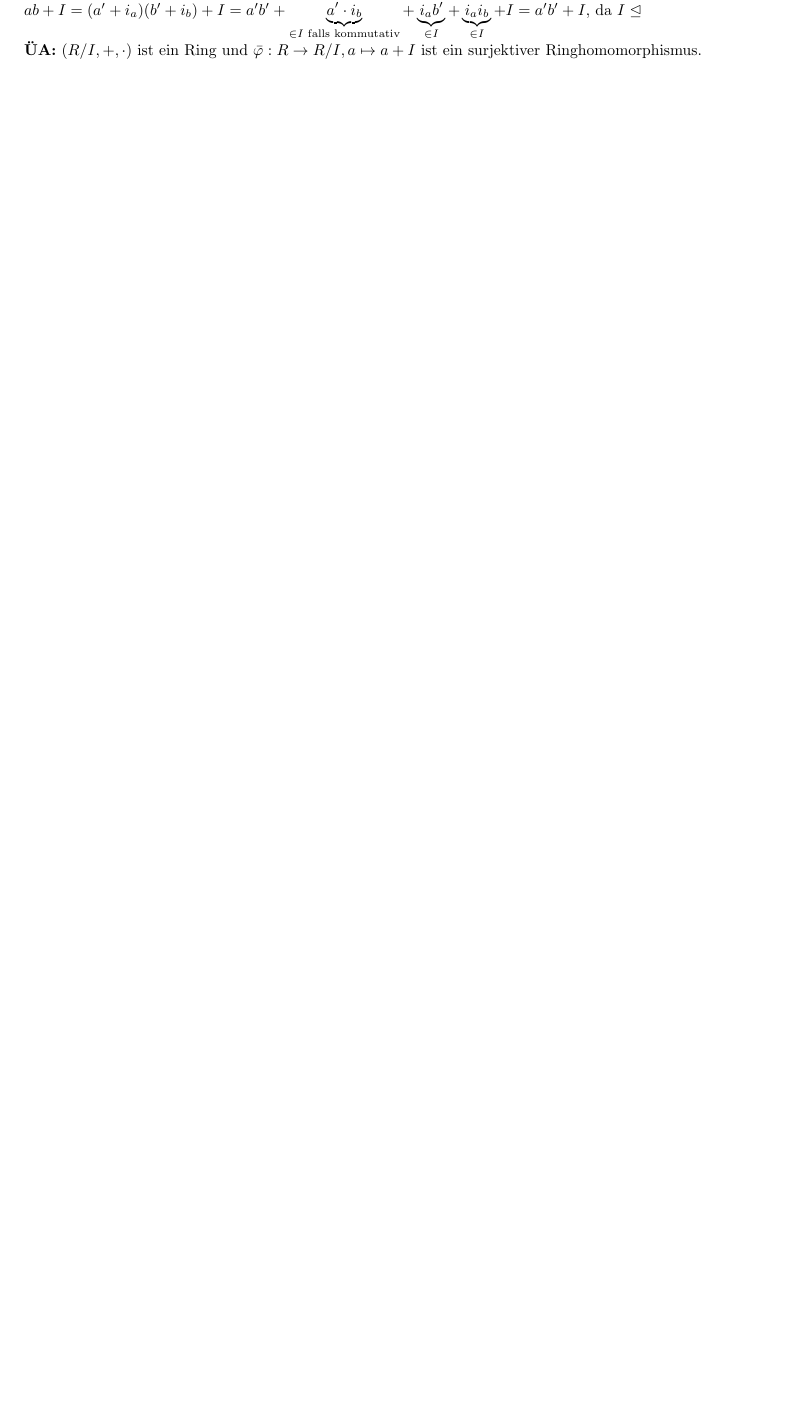
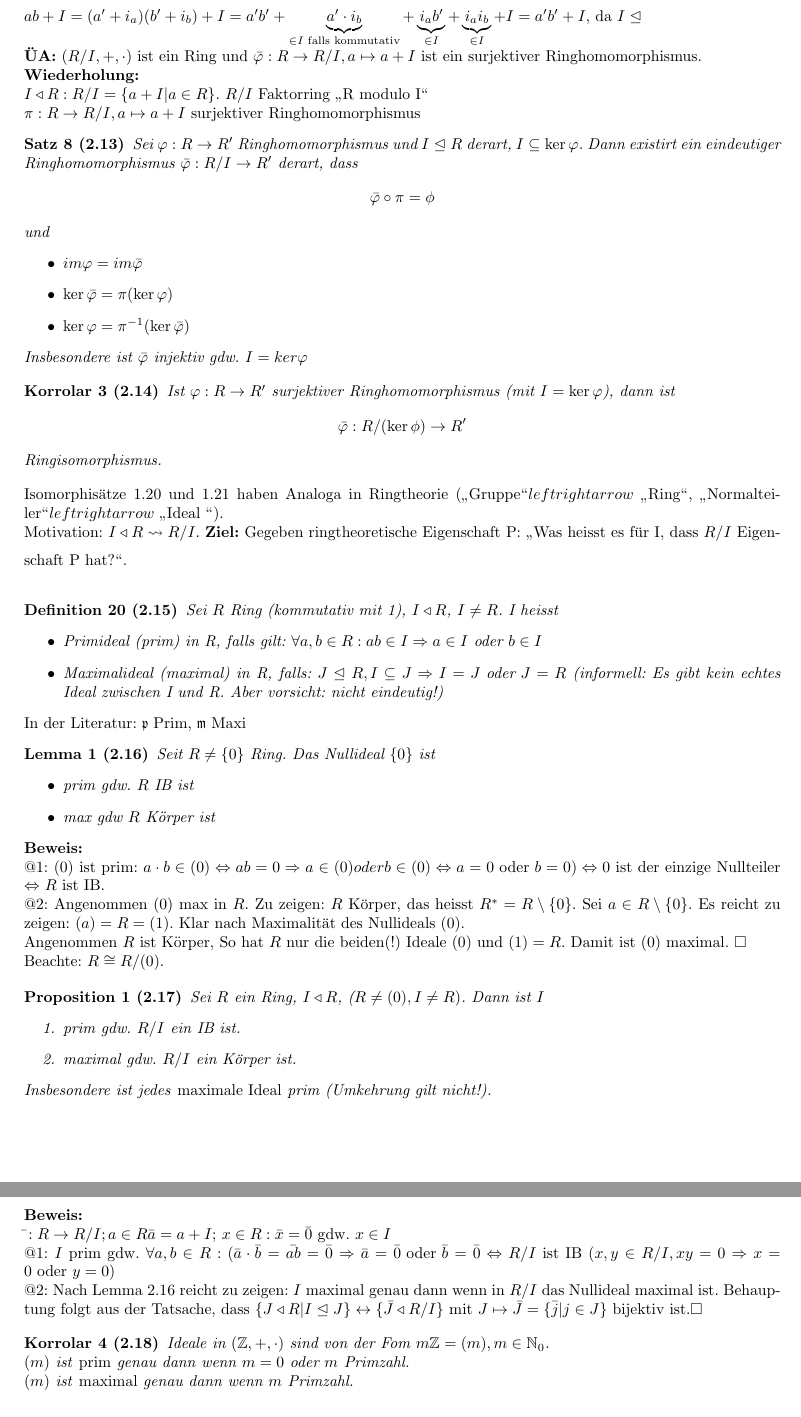
Before and after one commit to Drezil/algebra1, a LaTeX document (algebra1.tex): part of page 12 of 13 before the commit and two parts of pages 13 and 14 of 15 after it, the two joined at a grey line, cut so that both start at the same text, the shorter picture padded with empty space. Compiled offline with pdfLaTeX.

Commit message:
rohvorlosung mittwoch

```diff
--- a/algebra1.tex
+++ b/algebra1.tex
@@ -7,6 +7,7 @@
 \usepackage{amsfonts}
 \usepackage{amssymb}
 \usepackage{graphicx}
+\usepackage{yfonts}
 \usepackage[all]{xy}  % lustige Diagramme
 \usepackage[left=2cm,right=2cm,top=2cm,bottom=2cm]{geometry}
 
@@ -20,6 +21,8 @@
 \newtheorem{defi}{Definition}
 \newtheorem{satz}{Satz}
 \newtheorem{korr}{Korrolar}
+\newtheorem{lemma}{Lemma}
+\newtheorem{prop}{Proposition}
 
 \begin{document}
 \newcommand{\menge}[2]{$\{\,{#1}\,\vert\,{#2}\,\}$}
@@ -767,3 +772,65 @@ $ab+I = (a' + i_a) (b' + i_b) + I = a'b' + \underbrace{a' \cdot i_b}_{\in I \tex
 
 \textbf{ÜA:} $(R/I, +, \cdot)$ ist ein Ring und $\bar{\varphi}: R \to R/I, a \mapsto a + I$ ist ein surjektiver Ringhomomorphismus.
 
+\textbf{Wiederholung:}\\
+$I \triangleleft R: R/I = \lbrace a + I | a \in R \rbrace$. $R/I$ Faktorring \glqq R modulo I\grqq \\
+$\pi : R \rightarrow R/I, a \mapsto a+I$ surjektiver Ringhomomorphismus
+\begin{satz}[2.13]
+ Sei $\varphi: R \rightarrow R'$ Ringhomomorphismus und $I \trianglelefteq R$ derart, $I \subseteq \ker\varphi$. Dann existirt ein eindeutiger Ringhomomorphismus $\bar\varphi : R/I \rightarrow R'$ derart, dass
+ $$\bar \varphi \circ \pi = \phi$$
+ und \begin{itemize}
+      \item $im \varphi = im \bar \varphi$
+      \item $\ker \bar \varphi = \pi(\ker \varphi)$
+      \item $\ker \varphi = \pi^{-1}(\ker \bar \varphi)$
+     \end{itemize}
+
+Insbesondere ist $\bar \varphi$ injektiv gdw. $I = ker \varphi$
+\end{satz}
+
+\begin{korr}[2.14]
+ Ist $\varphi : R \rightarrow R'$ surjektiver Ringhomomorphismus (mit $I = \ker \varphi$), dann ist
+ $$\bar \varphi : R/(\ker \phi) \rightarrow R'$$
+ Ringisomorphismus.
+\end{korr}
+Isomorphisätze 1.20 und 1.21 haben Analoga in Ringtheorie (\glqq Gruppe\grqq $leftrightarrow$ \glqq Ring\grqq , \glqq Normalteiler\grqq $leftrightarrow$ \glqq Ideal \grqq ).\\
+\medskip
+Motivation: $I \triangleleft R \leadsto R/I$. \textbf{Ziel:} Gegeben ringtheoretische Eigenschaft P: \glqq Was heisst es für I, dass $R/I$ Eigenschaft P hat?\grqq .\\
+\begin{defi}[2.15]
+ Sei $R$ Ring (kommutativ mit 1), $I \triangleleft R$, $I \neq R$. I heisst
+ \begin{itemize}
+  \item Primideal (prim) in R, falls gilt: $\forall a,b \in R: ab \in I \Rightarrow a \in I \textrm{ oder } b \in I$
+  \item Maximalideal (maximal) in R, falls: $J \trianglelefteq R, I \subseteq J \Rightarrow I = J \textrm{ oder } J = R$ (informell: Es gibt kein echtes Ideal zwischen I und R. Aber vorsicht: nicht eindeutig!)
+ \end{itemize}
+\end{defi}
+In der Literatur: \textfrak{p} Prim, \textfrak{m} Maxi
+\begin{lemma}[2.16]
+ Seit $R \neq \lbrace 0 \rbrace$ Ring. Das Nullideal $\lbrace 0 \rbrace$ ist
+ \begin{itemize}
+  \item prim gdw. $R$ IB ist
+  \item max gdw $R$ Körper ist
+ \end{itemize}
+\end{lemma}
+\textbf{Beweis:}\\
+@1: $(0)$ ist prim: $a\cdot b \in (0) \Leftrightarrow ab = 0 \Rightarrow a \in (0) oder b \in (0) \Leftrightarrow a = 0 \textrm{ oder } b = 0) \Leftrightarrow 0$ ist der einzige Nullteiler $\Leftrightarrow$ $R$ ist IB.\\
+@2: Angenommen $(0)$ max in $R$. Zu zeigen: $R$ Körper, das heisst $R^* = R \setminus \lbrace 0 \rbrace$. Sei $a \in R \setminus \lbrace 0 \rbrace$. Es reicht zu zeigen: $(a) = R = (1)$. Klar nach Maximalität des Nullideals $(0)$.\\
+Angenommen $R$ ist Körper, So hat $R$ nur die beiden(!) Ideale $(0)$ und $(1) = R$. Damit ist $(0)$ maximal. $\square$\\
+\smallskip
+Beachte: $R \cong R/(0)$.
+\begin{prop}[2.17]
+ Sei $R$ ein Ring, $I \triangleleft R$, ($R \neq (0), I \neq R)$. Dann ist $I$
+ \begin{enumerate}
+  \item prim gdw. $R/I$ ein IB ist.
+  \item maximal gdw. $R/I$ ein Körper ist.
+ \end{enumerate}
+Insbesondere ist jedes \emph{maximale Ideal} prim (Umkehrung gilt nicht!).
+\end{prop}
+\textbf{Beweis:}\\
+$\bar{ } : R \rightarrow R/I; a \in R \bar{a} = a + I$; $x \in R : \bar{x} = \bar{0}$ gdw. $x \in I$\\
+@1: $I$ prim gdw. $\forall a,b \in R : (\bar{a}\cdot \bar{b} = \bar{ab} = \bar{0}\Rightarrow \bar{a} = \bar{0} \textrm{ oder } \bar{b} = \bar{0} \Leftrightarrow R/I$ ist IB ($x,y \in R/I, xy = 0 \Rightarrow x =0 \textrm{ oder } y = 0$)\\
+@2: Nach Lemma 2.16 reicht zu zeigen: $I$ maximal genau dann wenn in $R/I$ das Nullideal maximal ist. Behauptung folgt aus der Tatsache, dass $\lbrace J \triangleleft R | I \trianglelefteq J \rbrace \leftrightarrow \lbrace \bar J \triangleleft R/I \rbrace$ mit $J \mapsto \bar J = \lbrace \bar j|j\in J\rbrace$ bijektiv ist.$\square$
+
+\begin{korr}[2.18]
+ Ideale in $(\mathbb{Z},+,\cdot)$ sind von der Fom $m\mathbb{Z} = (m), m \in \mathbb{N}_0$.\\
+ $(m)$ ist \emph{prim} genau dann wenn $m = 0$ oder $m$ Primzahl.\\
+ $(m)$ ist \emph{maximal} genau dann wenn $m$ Primzahl.\\
+\end{korr}
```
Also changed, not shown: cheatSheet.tex (+1 -0 lines), algebra1.pdf, algebra1.tex (20 more changed lines).
